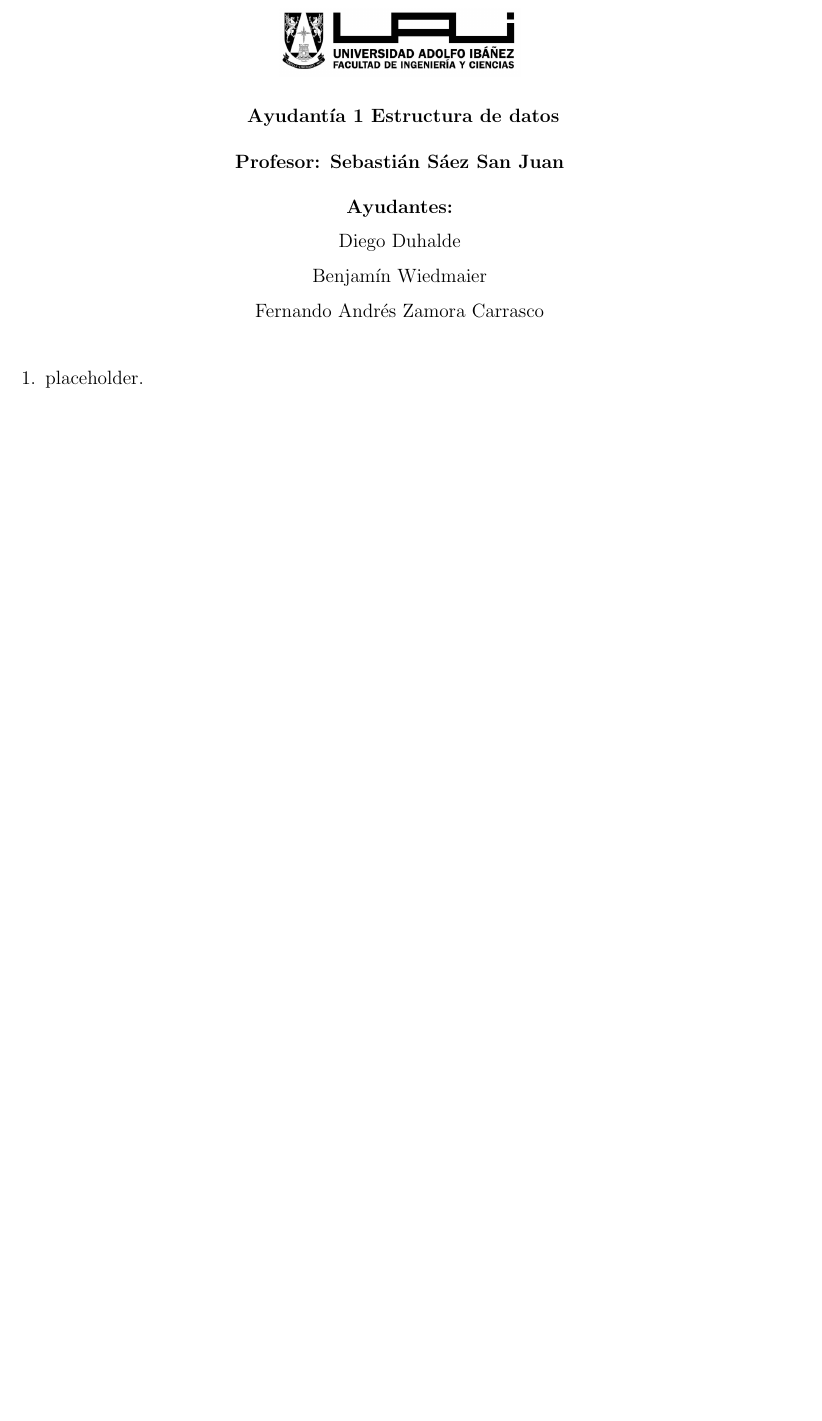
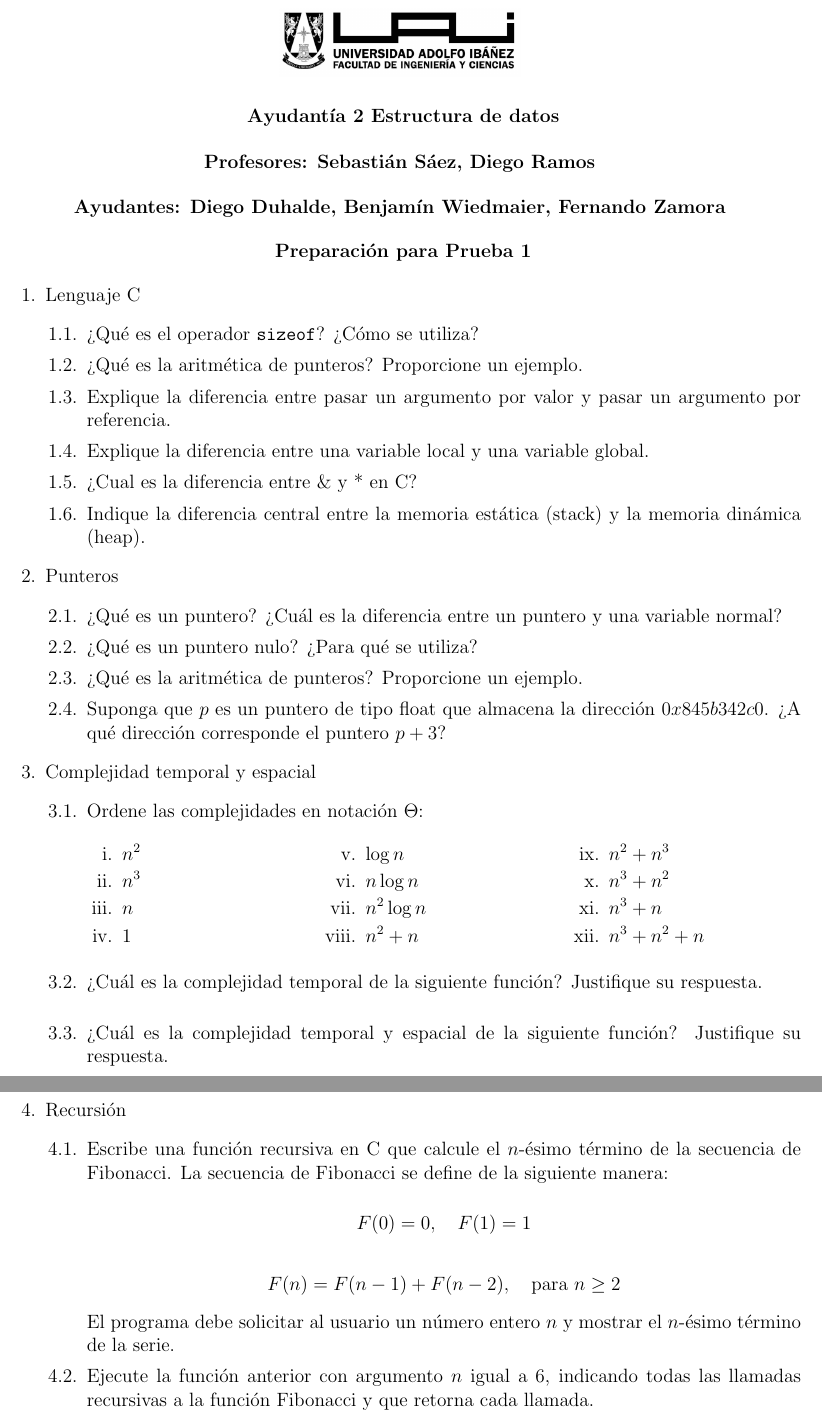
Before and after one commit to otrab/EDA, a LaTeX document (Ayudantia-2/ayudantia2.tex): part of the page before the commit and two parts of pages 1 and 2 of 2 after it, the two joined at a grey line, cut so that both start at the same text, the shorter picture padded with empty space. Compiled offline with pdfLaTeX.

Commit message:
Ayudantía 2 base, faltan funciónes

```diff
--- a/Ayudantia-2/ayudantia2.tex
+++ b/Ayudantia-2/ayudantia2.tex
@@ -9,6 +9,7 @@
 \usepackage[scr]{rsfso}
 \usepackage{listings}
 \usepackage{hyperref}
+\usepackage{multicol}
 \everymath{\displaystyle}
 
 \begin{document}
@@ -18,27 +19,76 @@
         \includegraphics[width=0.3\textwidth]{../imgs/logo-uai-fic.png}
 
         \vspace{0.5cm}
-        \textbf{\fontsize{12}{24} Ayudantía 1 Estructura de datos}
+        \textbf{\fontsize{12}{24} Ayudantía 2 Estructura de datos}
 
         \vspace{0.5cm}
-        \textbf{\fontsize{12}{24}\selectfont Profesor: Sebastián Sáez San Juan}
+        \textbf{\fontsize{12}{24}\selectfont Profesores: Sebastián Sáez, Diego Ramos}
 
         \begin{center}
-            \textbf{\fontsize{12}{24}\selectfont Ayudantes:}
+            \textbf{\fontsize{12}{24}\selectfont Ayudantes: Diego Duhalde, Benjamín Wiedmaier, Fernando Zamora}
         \end{center}
-        \vspace{-0.8cm}
-        \begin{center}
-            \renewcommand{\arraystretch}{1.5}
-            \begin{tabular}{c}
-                Diego Duhalde \\
-                Benjamín Wiedmaier \\
-                Fernando Andrés Zamora Carrasco
-            \end{tabular}
-        \end{center}
-        \vspace{0cm}
+
+        \textbf{\fontsize{12}{24} Preparación para Prueba 1}
 
         \begin{enumerate}
-            \item placeholder.
+            \item Lenguaje C
+            \begin{enumerate}[label*=\arabic*.]
+                \item ¿Qué es el operador \texttt{sizeof}? ¿Cómo se utiliza?
+                \item ¿Qué es la aritmética de punteros? Proporcione un ejemplo.
+                \item Explique la diferencia entre pasar un argumento por valor y pasar un argumento por referencia.
+                \item Explique la diferencia entre una variable local y una variable global.
+                \item ¿Cual es la diferencia entre \& y * en C?
+                \item Indique la diferencia central entre la memoria estática (stack) y la memoria dinámica (heap).
+            \end{enumerate}
+            \item Punteros
+            \begin{enumerate}[label*=\arabic*.]
+                \item ¿Qué es un puntero? ¿Cuál es la diferencia entre un puntero y una variable normal?
+                \item ¿Qué es un puntero nulo? ¿Para qué se utiliza?
+                \item ¿Qué es la aritmética de punteros? Proporcione un ejemplo.
+                \item Suponga que $p$ es un puntero de tipo float que almacena la dirección $0x845b342c0$. ¿A qué dirección corresponde el puntero $p+3$?
+            \end{enumerate}
+            \item Complejidad temporal y espacial
+            \begin{enumerate}[label*=\arabic*.]
+                \item Ordene las complejidades en notación $\Theta$:
+                \begin{multicols}{3}
+                \begin{enumerate}
+                    \item $n^2$
+                    \item $n^3$
+                    \item $n$
+                    \item $1$
+                    \item $\log n$
+                    \item $n \log n$
+                    \item $n^2 \log n$
+                    \item $n^2 + n$
+                    \item $n^2 + n^3$
+                    \item $n^3 + n^2$
+                    \item $n^3 + n$
+                    \item $n^3 + n^2 + n$
+                \end{enumerate}
+                \end{multicols}
+                \item ¿Cuál es la complejidad temporal de la siguiente función? Justifique su respuesta.
+                \begin{lstlisting}[language=C]
+                \end{lstlisting}
+                \item ¿Cuál es la complejidad temporal y espacial de la siguiente función? Justifique su respuesta.
+                \begin{lstlisting}[language=C]
+                \end{lstlisting}
+
+            \end{enumerate}
+            \item Recursión
+            \begin{enumerate}[label*=\arabic*.]
+                \item Escribe una función recursiva en C que calcule el $n$-ésimo término de la secuencia de Fibonacci. La secuencia de Fibonacci se define de la siguiente manera:
+
+                \[
+                F(0) = 0, \quad F(1) = 1
+                \]
+
+                \[
+                F(n) = F(n-1) + F(n-2), \quad \text{para } n \geq 2
+                \]
+
+                El programa debe solicitar al usuario un número entero $n$ y mostrar el $n$-ésimo término de la serie.
+                \item Ejecute la función anterior con argumento $n$ igual a 6, indicando todas las llamadas recursivas a la función Fibonacci y que retorna cada llamada.
+            \end{enumerate}
         \end{enumerate}
     \end{titlepage}
 
```
Also changed, not shown: Ayudantia-2/ayudantia2.pdf, 5 other files.
